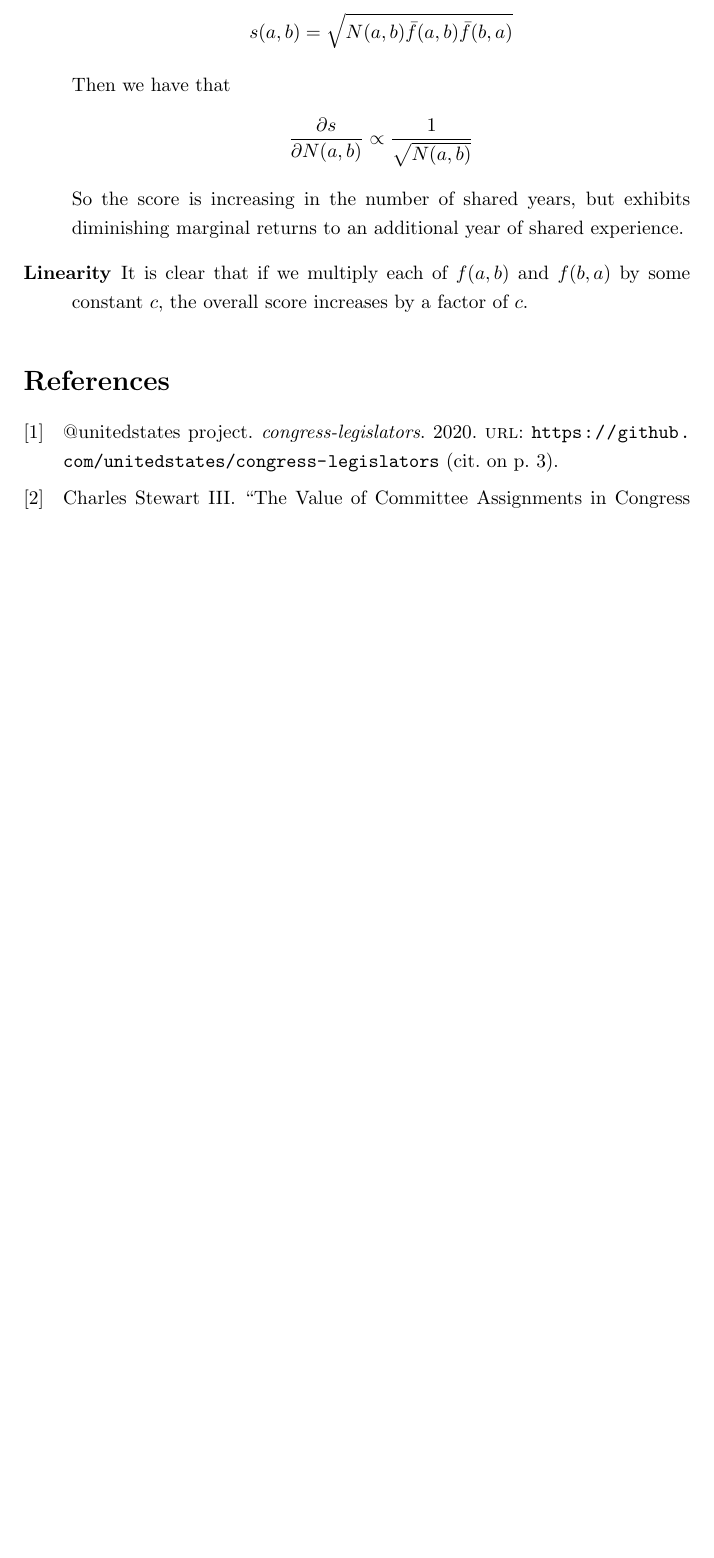
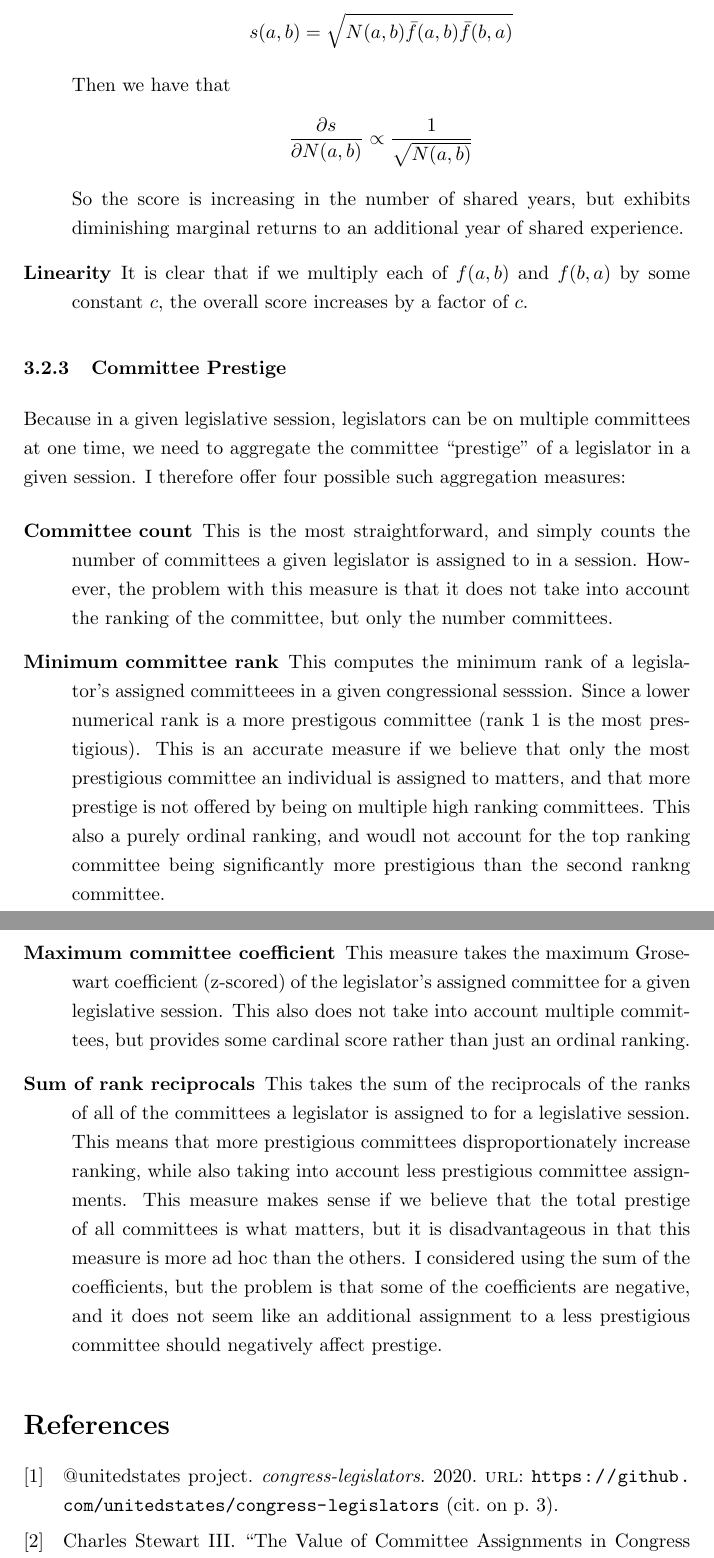
Before and after one commit to TheKeveloper/ECON-1425-Project, a LaTeX document (paper/econ1425_paper.tex): part of page 7 of 8 before the commit and two parts of pages 7 and 8 of 9 after it, the two joined at a grey line, cut so that both start at the same text, the shorter picture padded with empty space. Compiled offline with pdfLaTeX.

Commit message:
Finished committee methodology

```diff
--- a/paper/econ1425_paper.tex
+++ b/paper/econ1425_paper.tex
@@ -99,6 +99,15 @@ We can verify the above properties:
     \item[Linearity] It is clear that if we multiply each of $f(a, b)$ and $f(b, a)$ by some constant $c$, the overall score increases by a factor of $c$.
 \end{description}
 
+\subsubsection{Committee Prestige}
+Because in a given legislative session, legislators can be on multiple committees at one time, we need to aggregate the committee ``prestige'' of a legislator in a given session. I therefore offer four possible such aggregation measures:
+\begin{description}
+    \item[Committee count] This is the most straightforward, and simply counts the number of committees a given legislator is assigned to in a session. However, the problem with this measure is that it does not take into account the ranking of the committee, but only the number committees.
+    \item[Minimum committee rank] This computes the minimum rank of a legislator's assigned committeees in a given congressional sesssion. Since a lower numerical rank is a more prestigous committee (rank 1 is the most prestigious). This is an accurate measure if we believe that only the most prestigious committee an individual is assigned to matters, and that more prestige is not offered by being on multiple high ranking committees. This also a purely ordinal ranking, and woudl not account for the top ranking committee being significantly more prestigious than the second rankng committee.
+    \item[Maximum committee coefficient] This measure takes the maximum Grosewart coefficient (z-scored) of the legislator's assigned committee for a given legislative session. This also does not take into account multiple committees, but provides some cardinal score rather than just an ordinal ranking.
+    \item[Sum of rank reciprocals] This takes the sum of the reciprocals of the ranks of all of the committees a legislator is assigned to for a legislative session. This means that more prestigious committees disproportionately increase ranking, while also taking into account less prestigious committee assignments. This measure makes sense if we believe that the total prestige of all committees is what matters, but it is disadvantageous in that this measure is more ad hoc than the others. I considered using the sum of the coefficients, but the problem is that some of the coefficients are negative, and it does not seem like an additional assignment to a less prestigious committee should negatively affect prestige.
+\end{description}
+
 \printbibliography
 
 \end{document}
```
